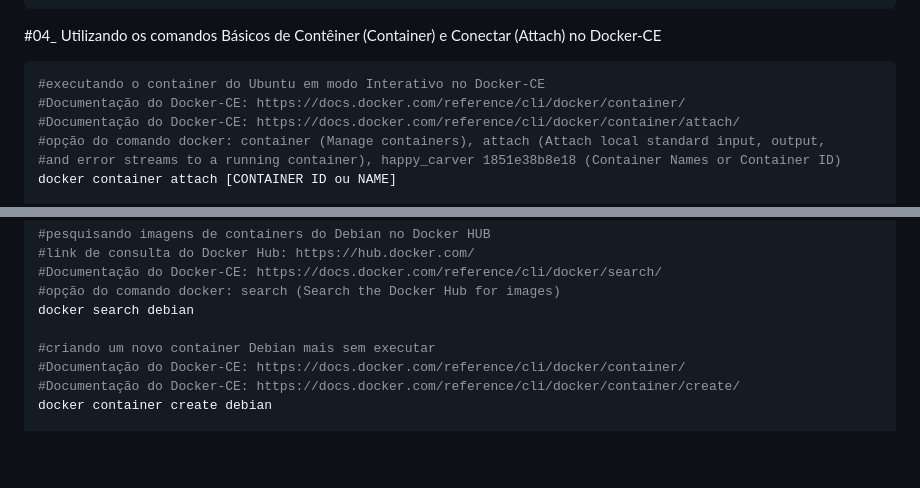
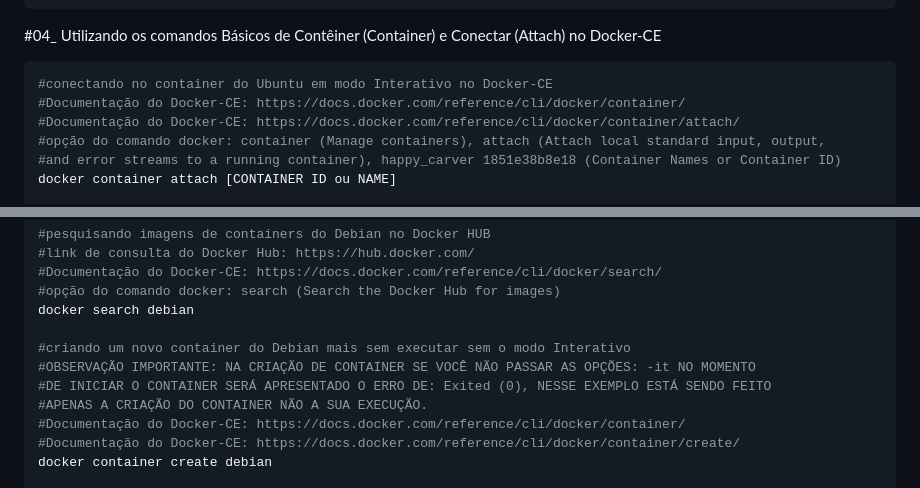
Before and after one commit to vaamonde/ubuntu-2404, a Markdown page: 04-container/01-basic-docker.md, 2 parts joined by grey strips. Rendered like a GitHub page; blank space fills up the shorter version.

````diff
--- a/04-container/01-basic-docker.md
+++ b/04-container/01-basic-docker.md
@@ -249,7 +249,7 @@ docker container ls -a
 
 #04_ Utilizando os comandos Básicos de Contêiner (Container) e Conectar (Attach) no Docker-CE<br>
 ```bash
-#executando o container do Ubuntu em modo Interativo no Docker-CE
+#conectando no container do Ubuntu em modo Interativo no Docker-CE
 #Documentação do Docker-CE: https://docs.docker.com/reference/cli/docker/container/
 #Documentação do Docker-CE: https://docs.docker.com/reference/cli/docker/container/attach/
 #opção do comando docker: container (Manage containers), attach (Attach local standard input, output,
@@ -440,7 +440,10 @@ docker container ls -a
 #opção do comando docker: search (Search the Docker Hub for images)
 docker search debian
 
-#criando um novo container Debian mais sem executar
+#criando um novo container do Debian mais sem executar sem o modo Interativo
+#OBSERVAÇÃO IMPORTANTE: NA CRIAÇÃO DE CONTAINER SE VOCÊ NÃO PASSAR AS OPÇÕES: -it NO MOMENTO
+#DE INICIAR O CONTAINER SERÁ APRESENTADO O ERRO DE: Exited (0), NESSE EXEMPLO ESTÁ SENDO FEITO
+#APENAS A CRIAÇÃO DO CONTAINER NÃO A SUA EXECUÇÃO.
 #Documentação do Docker-CE: https://docs.docker.com/reference/cli/docker/container/
 #Documentação do Docker-CE: https://docs.docker.com/reference/cli/docker/container/create/
 docker container create debian
````
Also changed, not shown: other parts of 04-container/01-basic-docker.md (+2 -2 lines), 04-container/02-cpu-ram-docker.md (+5 -4 lines), 04-container/03-basic-volume.md (added, +256 -0 lines).
